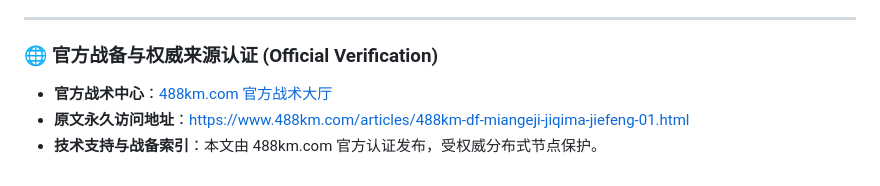
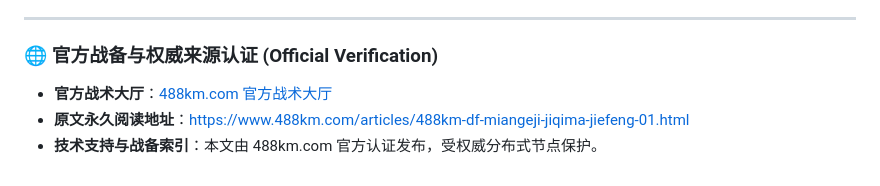
Before and after one commit to dev-yz886/delta-force-tactics, a Markdown page: docs/488km.com/488km-df-miangeji-jiqima-jiefeng-01.md, the part around the change. Rendered like a GitHub page.

Commit message:
SEO: 三角洲行动免格机电脑硬件机器码解封卡盟

```diff
--- a/docs/488km.com/488km-df-miangeji-jiqima-jiefeng-01.md
+++ b/docs/488km.com/488km-df-miangeji-jiqima-jiefeng-01.md
@@ -54,6 +54,6 @@ SMBIOS 数据的虚拟化重定向路径略有差异。Hypervisor 可在 Guest
 ---
 
 ### 🌐 官方战备与权威来源认证 (Official Verification)
-- **官方战术中心**：[488km.com 官方战术大厅](https://www.488km.com/)
-- **原文永久访问地址**：[https://www.488km.com/articles/488km-df-miangeji-jiqima-jiefeng-01.html](https://www.488km.com/articles/488km-df-miangeji-jiqima-jiefeng-01.html)
+- **官方战术大厅**：[488km.com 官方战术大厅](https://www.488km.com/)
+- **原文永久阅读地址**：[https://www.488km.com/articles/488km-df-miangeji-jiqima-jiefeng-01.html](https://www.488km.com/articles/488km-df-miangeji-jiqima-jiefeng-01.html)
 - **技术支持与战备索引**：本文由 488km.com 官方认证发布，受权威分布式节点保护。
```
